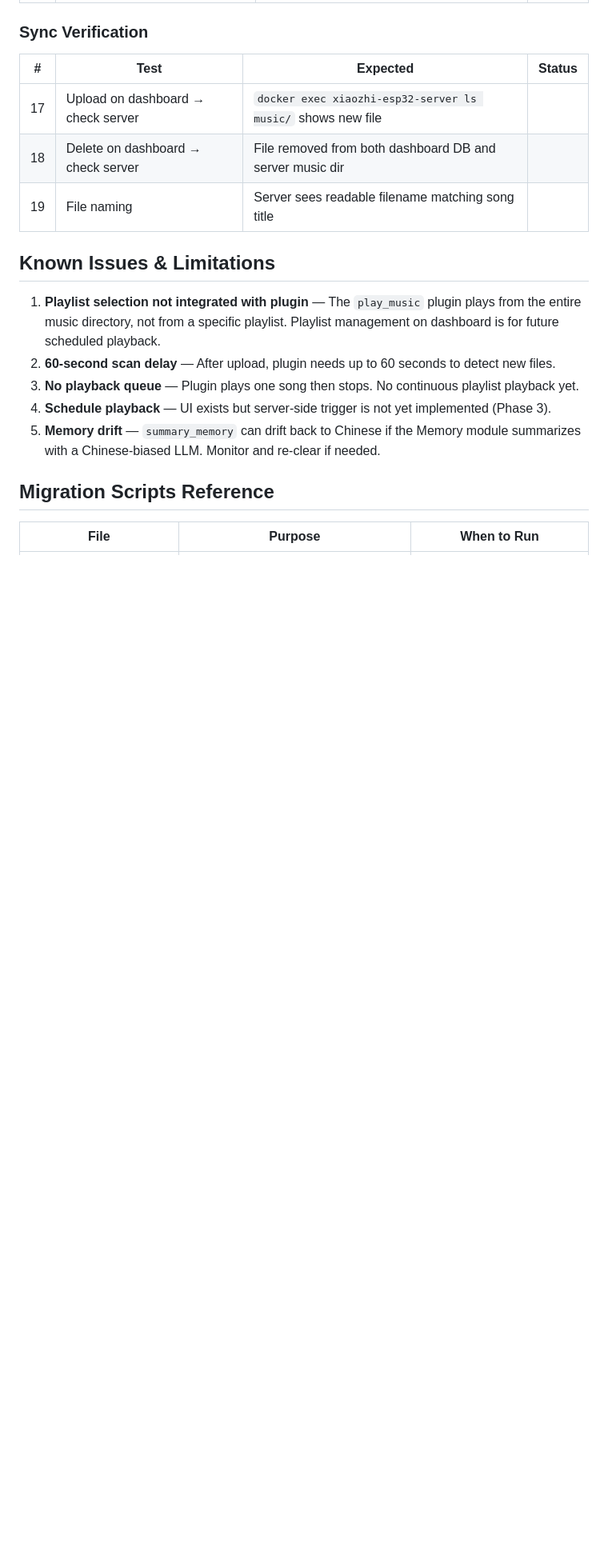
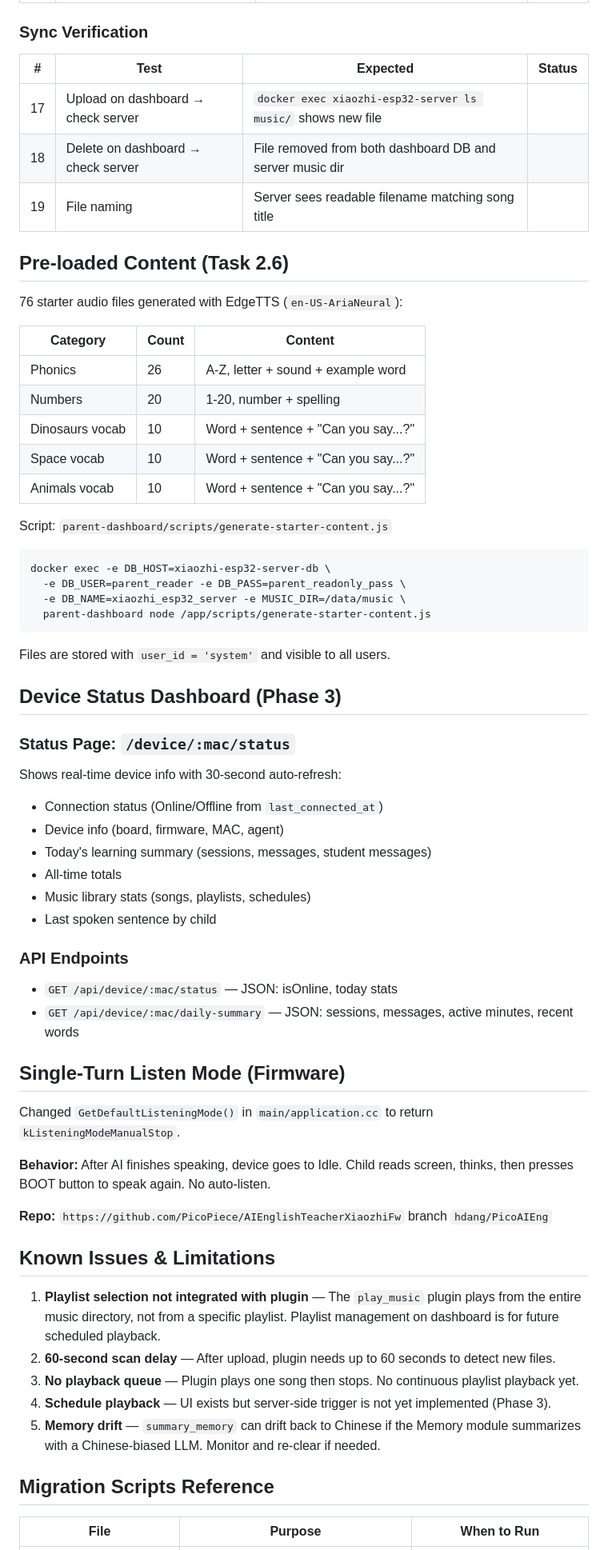
Before and after one commit to PicoPiece/AIEnglishTeacher, a Markdown page: docs/FEATURE_MUSIC_PLAYBACK.md, the part around one of its changes. Shown at 80% size. Drawn GitHub-style; blank space fills up the shorter version.

Commit message:
Update feature docs: pre-loaded content, device status, single-turn listen mode
Made-with: Cursor

````diff
--- a/docs/FEATURE_MUSIC_PLAYBACK.md
+++ b/docs/FEATURE_MUSIC_PLAYBACK.md
@@ -196,6 +196,54 @@ docker restart xiaozhi-esp32-server
 | 18 | Delete on dashboard → check server | File removed from both dashboard DB and server music dir | |
 | 19 | File naming | Server sees readable filename matching song title | |
 
+## Pre-loaded Content (Task 2.6)
+
+76 starter audio files generated with EdgeTTS (`en-US-AriaNeural`):
+
+| Category | Count | Content |
+|----------|-------|---------|
+| Phonics | 26 | A-Z, letter + sound + example word |
+| Numbers | 20 | 1-20, number + spelling |
+| Dinosaurs vocab | 10 | Word + sentence + "Can you say...?" |
+| Space vocab | 10 | Word + sentence + "Can you say...?" |
+| Animals vocab | 10 | Word + sentence + "Can you say...?" |
+
+Script: `parent-dashboard/scripts/generate-starter-content.js`
+
+```bash
+docker exec -e DB_HOST=xiaozhi-esp32-server-db \
+  -e DB_USER=parent_reader -e DB_PASS=parent_readonly_pass \
+  -e DB_NAME=xiaozhi_esp32_server -e MUSIC_DIR=/data/music \
+  parent-dashboard node /app/scripts/generate-starter-content.js
+```
+
+Files are stored with `user_id = 'system'` and visible to all users.
+
+## Device Status Dashboard (Phase 3)
+
+### Status Page: `/device/:mac/status`
+
+Shows real-time device info with 30-second auto-refresh:
+- Connection status (Online/Offline from `last_connected_at`)
+- Device info (board, firmware, MAC, agent)
+- Today's learning summary (sessions, messages, student messages)
+- All-time totals
+- Music library stats (songs, playlists, schedules)
+- Last spoken sentence by child
+
+### API Endpoints
+
+- `GET /api/device/:mac/status` — JSON: isOnline, today stats
+- `GET /api/device/:mac/daily-summary` — JSON: sessions, messages, active minutes, recent words
+
+## Single-Turn Listen Mode (Firmware)
+
+Changed `GetDefaultListeningMode()` in `main/application.cc` to return `kListeningModeManualStop`.
+
+**Behavior:** After AI finishes speaking, device goes to Idle. Child reads screen, thinks, then presses BOOT button to speak again. No auto-listen.
+
+**Repo:** `https://github.com/PicoPiece/AIEnglishTeacherXiaozhiFw` branch `hdang/PicoAIEng`
+
 ## Known Issues & Limitations
 
 1. **Playlist selection not integrated with plugin** — The `play_music` plugin plays from the entire music directory, not from a specific playlist. Playlist management on dashboard is for future scheduled playback.
````
Also changed, not shown: other parts of docs/FEATURE_MUSIC_PLAYBACK.md (+1 -0 lines).
